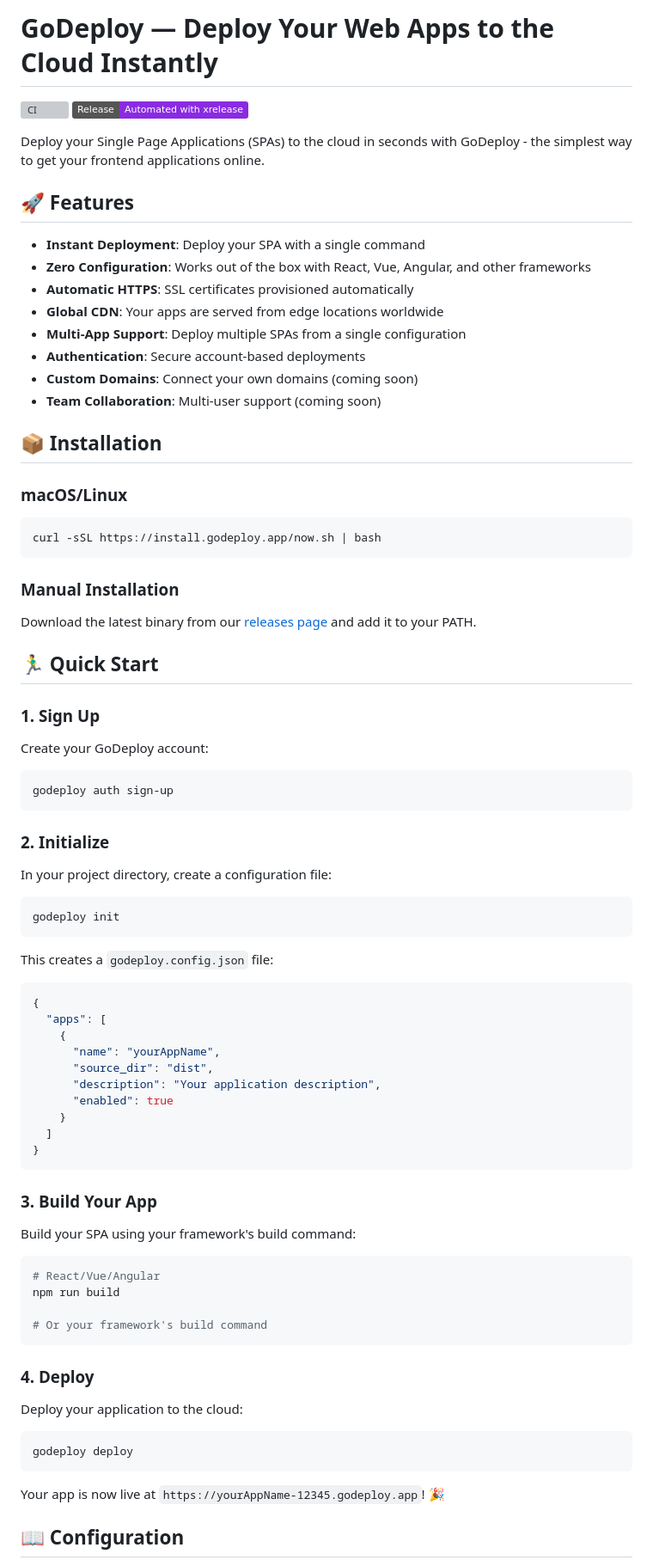
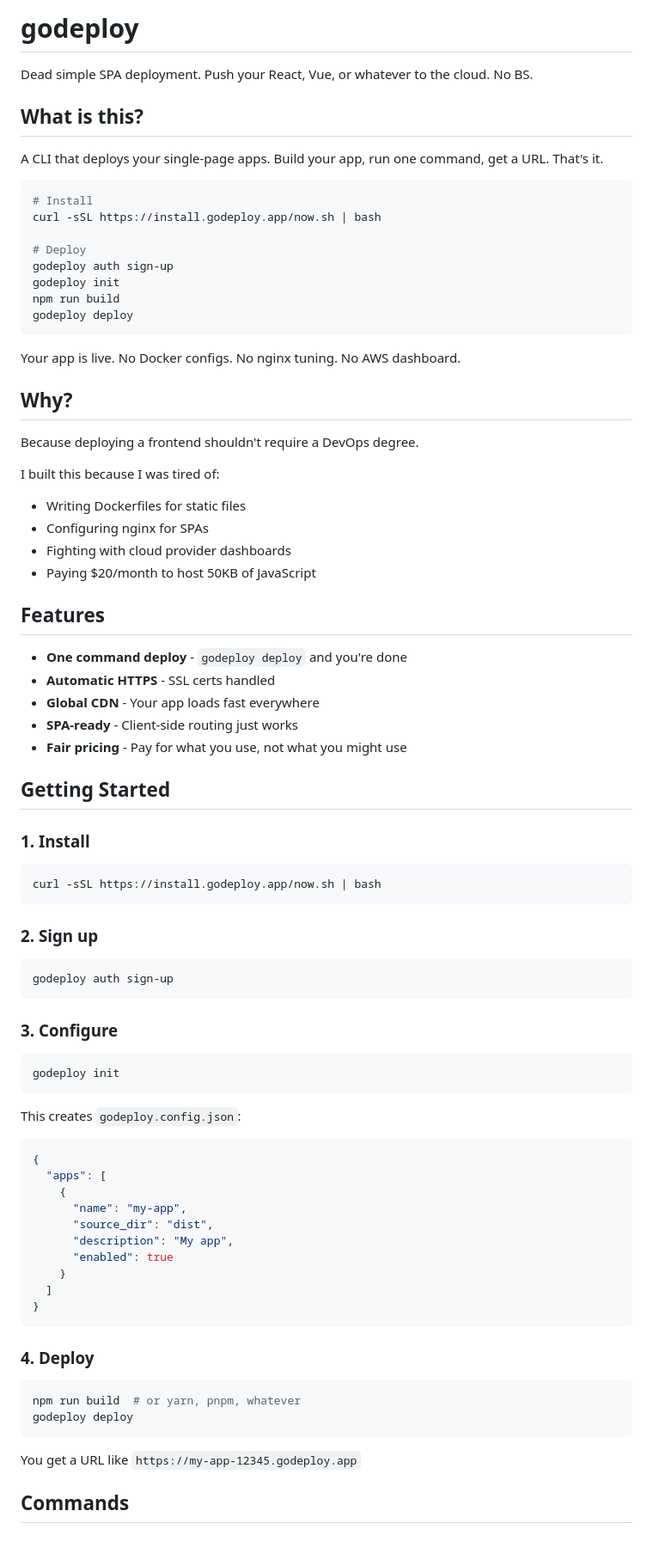
Before and after one commit to silvabyte/godeploy, a Markdown page: README.md, the part around the change printed below. Shown: that part at 86% size. Drawn GitHub-style; badges without logos; blank space fills up the shorter version; grey boxes are pictures that could not be loaded.

````diff
--- a/README.md
+++ b/README.md
@@ -1,86 +1,85 @@
-# GoDeploy — Deploy Your Web Apps to the Cloud Instantly
+# godeploy
 
-[![CI](https://github.com/matsilva/godeploy/actions/workflows/go.yml/badge.svg)](https://github.com/matsilva/godeploy/actions/workflows/go.yml)
-[![Release: Automated with xrelease](https://img.shields.io/badge/Release-Automated%20with%20xrelease-blueviolet?logo=github&logoColor=white)](https://github.com/matsilva/xrelease)
+Dead simple SPA deployment. Push your React, Vue, or whatever to the cloud. No BS.
 
-Deploy your Single Page Applications (SPAs) to the cloud in seconds with GoDeploy - the simplest way to get your frontend applications online.
+## What is this?
 
-## 🚀 Features
+A CLI that deploys your single-page apps. Build your app, run one command, get a URL. That's it.
 
-- **Instant Deployment**: Deploy your SPA with a single command
-- **Zero Configuration**: Works out of the box with React, Vue, Angular, and other frameworks
-- **Automatic HTTPS**: SSL certificates provisioned automatically
-- **Global CDN**: Your apps are served from edge locations worldwide
-- **Multi-App Support**: Deploy multiple SPAs from a single configuration
-- **Authentication**: Secure account-based deployments
-- **Custom Domains**: Connect your own domains (coming soon)
-- **Team Collaboration**: Multi-user support (coming soon)
+```bash
+# Install
+curl -sSL https://install.godeploy.app/now.sh | bash
 
-## 📦 Installation
+# Deploy
+godeploy auth sign-up
+godeploy init
+npm run build
+godeploy deploy
+```
 
-### macOS/Linux
+Your app is live. No Docker configs. No nginx tuning. No AWS dashboard.
+
+## Why?
+
+Because deploying a frontend shouldn't require a DevOps degree.
+
+I built this because I was tired of:
+- Writing Dockerfiles for static files
+- Configuring nginx for SPAs
+- Fighting with cloud provider dashboards
+- Paying $20/month to host 50KB of JavaScript
+
+## Features
+
+- **One command deploy** - `godeploy deploy` and you're done
+- **Automatic HTTPS** - SSL certs handled
+- **Global CDN** - Your app loads fast everywhere
+- **SPA-ready** - Client-side routing just works
+- **Fair pricing** - Pay for what you use, not what you might use
+
+## Getting Started
+
+### 1. Install
 
 ```bash
 curl -sSL https://install.godeploy.app/now.sh | bash
 ```
 
-### Manual Installation
-
-Download the latest binary from our [releases page](https://github.com/silvabyte/godeploy/releases) and add it to your PATH.
-
-## 🏃‍♂️ Quick Start
-
-### 1. Sign Up
-
-Create your GoDeploy account:
+### 2. Sign up
 
 ```bash
 godeploy auth sign-up
 ```
 
-### 2. Initialize
-
-In your project directory, create a configuration file:
+### 3. Configure
 
 ```bash
 godeploy init
 ```
 
-This creates a `godeploy.config.json` file:
+This creates `godeploy.config.json`:
 
 ```json
 {
   "apps": [
     {
-      "name": "yourAppName",
+      "name": "my-app",
       "source_dir": "dist",
-      "description": "Your application description",
+      "description": "My app",
       "enabled": true
     }
   ]
 }
 ```
 
-### 3. Build Your App
-
-Build your SPA using your framework's build command:
+### 4. Deploy
 
 ```bash
-# React/Vue/Angular
-npm run build
-
-# Or your framework's build command
-```
-
-### 4. Deploy
-
-Deploy your application to the cloud:
-
-```bash
+npm run build  # or yarn, pnpm, whatever
 godeploy deploy
 ```
 
-Your app is now live at `https://yourAppName-12345.godeploy.app`! 🎉
+You get a URL like `https://my-app-12345.godeploy.app`
 
-## 📖 Configuration
+## Commands
 
````
Also changed, not shown: other parts of README.md (+42 -97 lines).
